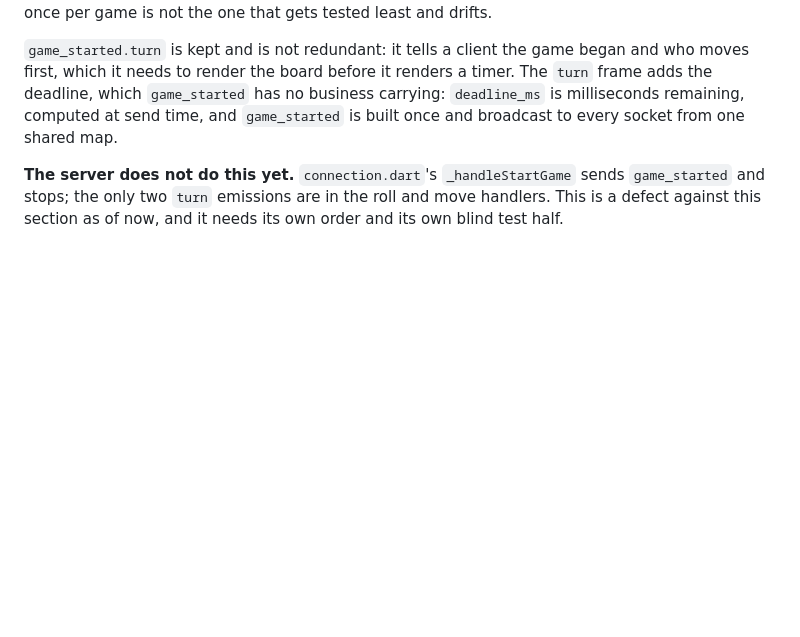
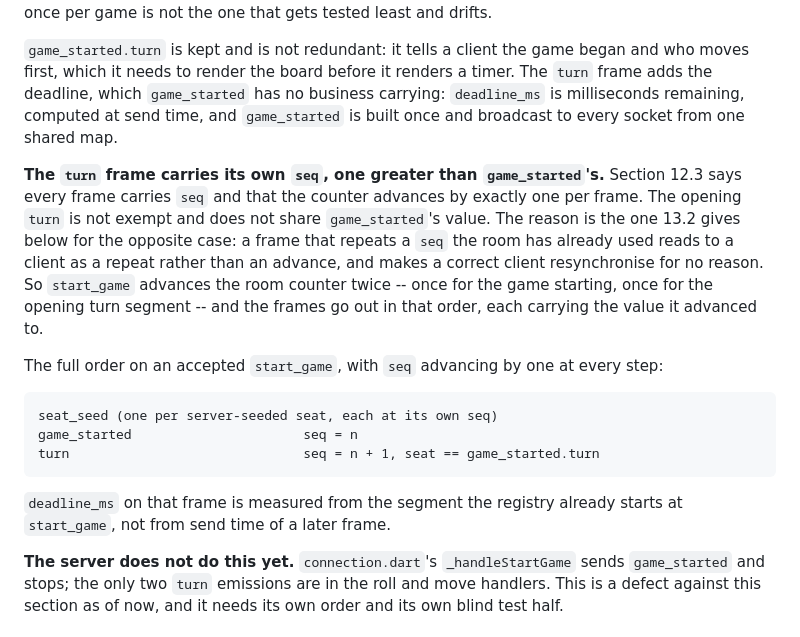
Before and after one commit to sam27697/ludo, a Markdown page: docs/PROTOCOL.md, the part around the change. Rendered like a GitHub page; blank space fills up the shorter version.

Commit message:
spec: the opening turn frame carries its own seq, section 13.1

```diff
--- a/docs/PROTOCOL.md
+++ b/docs/PROTOCOL.md
@@ -651,6 +651,26 @@ business carrying: `deadline_ms` is milliseconds remaining, computed at send
 time, and `game_started` is built once and broadcast to every socket from one
 shared map.
 
+**The `turn` frame carries its own `seq`, one greater than `game_started`'s.**
+Section 12.3 says every frame carries `seq` and that the counter advances by
+exactly one per frame. The opening `turn` is not exempt and does not share
+`game_started`'s value. The reason is the one 13.2 gives below for the opposite
+case: a frame that repeats a `seq` the room has already used reads to a client
+as a repeat rather than an advance, and makes a correct client resynchronise for
+no reason. So `start_game` advances the room counter twice -- once for the game
+starting, once for the opening turn segment -- and the frames go out in that
+order, each carrying the value it advanced to.
+
+The full order on an accepted `start_game`, with `seq` advancing by one at every
+step:
+
+    seat_seed (one per server-seeded seat, each at its own seq)
+    game_started                      seq = n
+    turn                              seq = n + 1, seat == game_started.turn
+
+`deadline_ms` on that frame is measured from the segment the registry already
+starts at `start_game`, not from send time of a later frame.
+
 **The server does not do this yet.** `connection.dart`'s `_handleStartGame`
 sends `game_started` and stops; the only two `turn` emissions are in the roll
 and move handlers. This is a defect against this section as of now, and it needs
```
